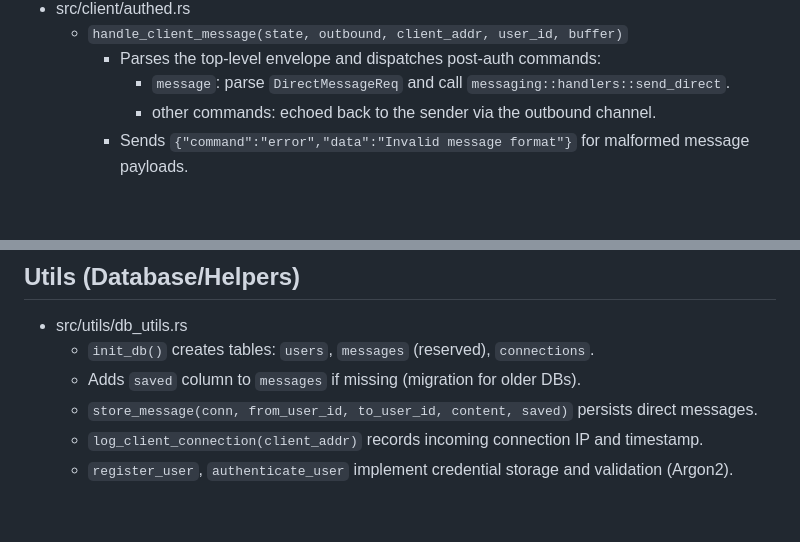
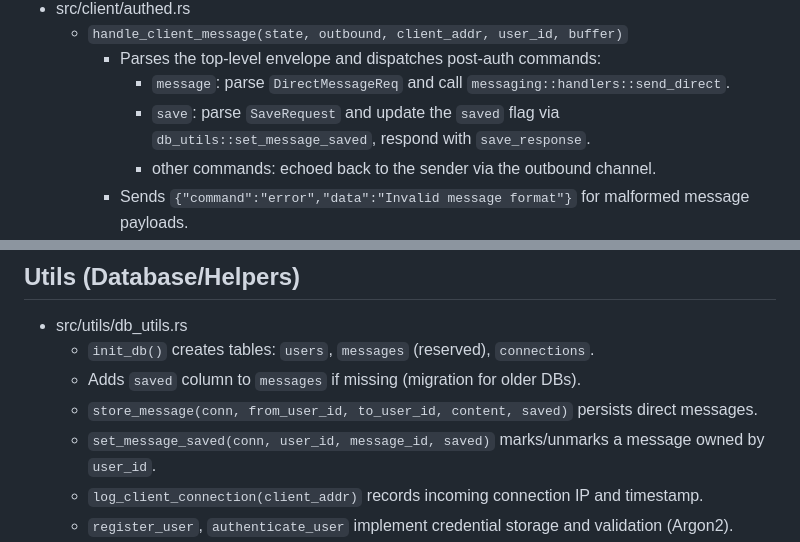
Before and after one commit to shmul95/rura, a Markdown page: ARCHITECTURE.md, 2 parts joined by grey strips. GitHub-like rendering; blank space fills up the shorter version.

```diff
--- a/ARCHITECTURE.md
+++ b/ARCHITECTURE.md
@@ -32,6 +32,7 @@ This document summarizes what each module and file does, and how requests flow t
   - `handle_client_message(state, outbound, client_addr, user_id, buffer)`
     - Parses the top-level envelope and dispatches post-auth commands:
       - `message`: parse `DirectMessageReq` and call `messaging::handlers::send_direct`.
+      - `save`: parse `SaveRequest` and update the `saved` flag via `db_utils::set_message_saved`, respond with `save_response`.
       - other commands: echoed back to the sender via the outbound channel.
     - Sends `{"command":"error","data":"Invalid message format"}` for malformed message payloads.
 - src/client/io_helpers.rs
@@ -74,6 +75,7 @@ This document summarizes what each module and file does, and how requests flow t
   - `init_db()` creates tables: `users`, `messages` (reserved), `connections`.
   - Adds `saved` column to `messages` if missing (migration for older DBs).
   - `store_message(conn, from_user_id, to_user_id, content, saved)` persists direct messages.
+  - `set_message_saved(conn, user_id, message_id, saved)` marks/unmarks a message owned by `user_id`.
   - `log_client_connection(client_addr)` records incoming connection IP and timestamp.
   - `register_user`, `authenticate_user` implement credential storage and validation (Argon2).
 - src/utils/get_local_ip.rs
```
Also changed, not shown: PROTOCOL.md (+15 -0 lines).
